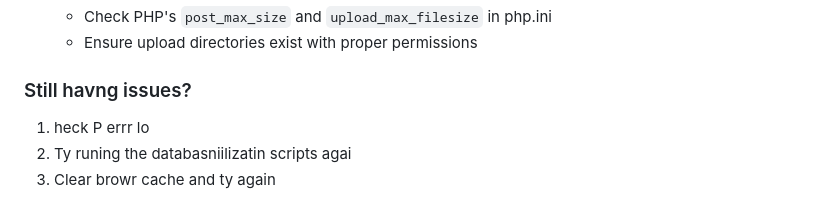
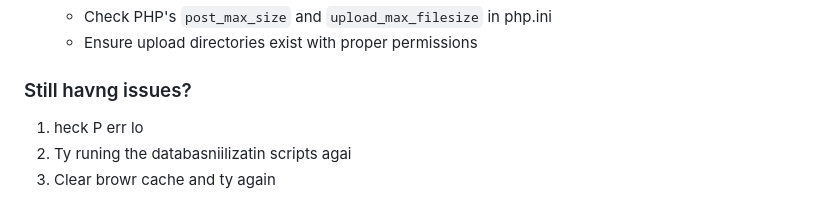
Before and after one commit to relinxx/Greentrack-WebApp, a Markdown page: README.md, the part around the change. Rendered like a GitHub page.

```diff
--- a/README.md
+++ b/README.md
@@ -112,7 +112,7 @@ After running the sample data initialization, you can use these test accounts:
 
 ### Still havng issues?
 
-1. heck P errr lo
+1. heck P err lo
 2. Ty runing the databasniilizatin scripts agai
 3. Clear browr cache and ty again
 
```
